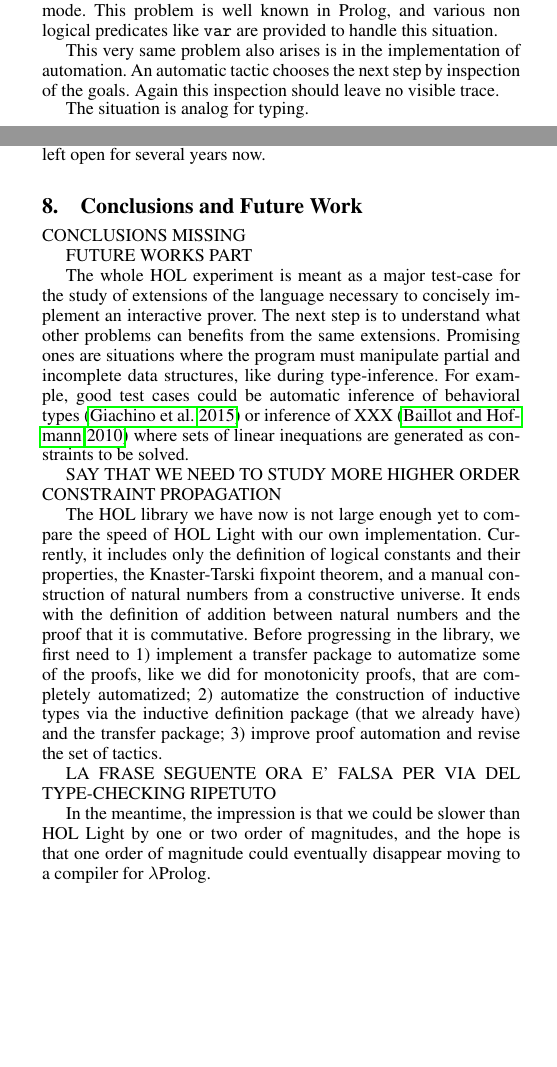
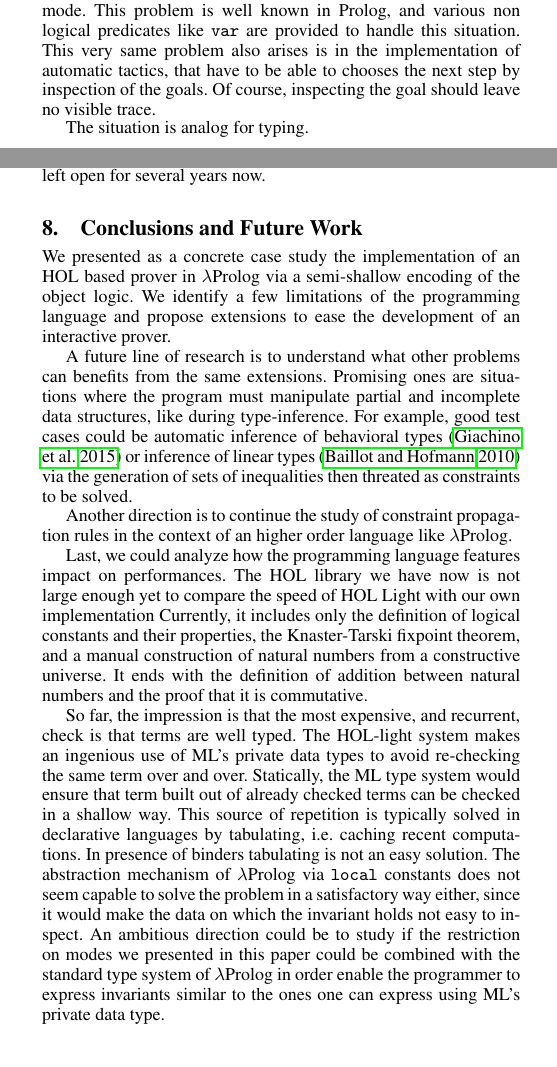
Before and after one commit to LPCIC/matita, a LaTeX paper (LFMTP16/holsuperlight.tex): two parts of the columns of pages 5 and 9 of 10, joined at a grey line, cut so that both start at the same text, the shorter picture padded with empty space. Compiled offline with pdfLaTeX; a missing font is replaced by an installed copy or a similar font.

Commit message:
typos + some conclusions

```diff
--- a/LFMTP16/holsuperlight.tex
+++ b/LFMTP16/holsuperlight.tex
@@ -346,11 +346,9 @@ over \verb+X+ and \verb+Y+ would instantiate them indefinitely: the program
 would enter generative mode.  This problem is well known in Prolog, and
 various non logical predicates like \verb+var+ are provided to handle
 this situation.
-
-This very same problem also arises is in the
-implementation of automation. An automatic tactic chooses the next step
-by inspection of the goals.  Again this inspection should leave no visible
-trace.
+This very same problem also arises is in the implementation of automatic
+tactics, that have to be able to chooses the next step by inspection of the
+goals.  Of course, inspecting the goal should leave no visible trace.
 
 The situation is analog for typing.
 {\small
@@ -791,19 +785,68 @@ are automatically inserted to capture all metavariables that are left uninstanti
 
 \section{Conclusions and Future Work}
 
-CONCLUSIONS MISSING
+We presented as a concrete case study the implementation of an HOL based prover
+in $\lambda$Prolog via a semi-shallow encoding of the object logic.  We
+identify a few limitations of the programming language and propose extensions
+to ease the development of an interactive prover.
 
-FUTURE WORKS PART
+A future line of research is to understand what other problems can benefits
+from the same extensions. Promising ones are situations where the program must
+manipulate partial and incomplete data structures, like during type-inference.
+For example, good test cases could be automatic inference of behavioral
+types~\cite{cosimo1} or inference of linear types~\cite{baillot1} via the
+generation of sets of inequalities then threated as constraints to be solved.
 
-The whole HOL experiment is meant as a major test-case for the study of extensions of the language necessary to concisely implement an interactive prover. The next step is to understand what other problems can benefits from the same extensions. Promising ones are situations where the program must manipulate partial and incomplete data structures, like during type-inference. For example, good test cases could be automatic inference of behavioral types~\cite{cosimo1} or inference of XXX~\cite{baillot1} where sets of linear inequations are generated as constraints to be solved.
+Another direction is to continue the study of constraint propagation rules
+in the context of an higher order language like $\lambda$Prolog.
 
-SAY THAT WE NEED TO STUDY MORE HIGHER ORDER CONSTRAINT PROPAGATION
+Last, we could analyze how the programming language features impact on
+performances. The HOL library we have now is not large enough yet to compare
+the speed of HOL Light with our own implementation Currently, it includes only
+the definition of logical constants and their properties, the Knaster-Tarski
+fixpoint theorem, and a manual construction of natural numbers from a
+constructive universe. It ends with the definition of addition between natural
+numbers and the proof that it is commutative.
 
-The HOL library we have now is not large enough yet to compare the speed of HOL Light with our own implementation. Currently, it includes only the definition of logical constants and their properties, the Knaster-Tarski fixpoint theorem, and a manual construction of natural numbers from a constructive universe. It ends with the definition of addition between natural numbers and the proof that it is commutative. Before progressing in the library, we first need to 1) implement a transfer package to automatize some of the proofs, like we did for monotonicity proofs, that are completely automatized; 2) automatize the construction of inductive types via the inductive definition package (that we already have) and the transfer package; 3) improve proof automation and revise the set of tactics.
+So far, the impression is that the most expensive, and recurrent, check is that
+terms are well typed.  The HOL-light system makes an ingenious use of ML's
+private data types to avoid re-checking the same term over and over.
+Statically, the ML type system would ensure that term built out of already
+checked terms can be checked in a shallow way.  This source of repetition is
+typically solved in declarative languages by tabulating, i.e. caching recent
+computations.  In presence of binders tabulating is not an easy solution.  The
+abstraction mechanism of $\lambda$Prolog via \verb+local+ constants does not
+seem capable to solve the problem in a satisfactory way either, since it would
+make the data on which the invariant holds not easy to inspect.  An ambitious
+direction could be to study if the restriction on modes we presented in this
+paper could be combined with the standard type system of $\lambda$Prolog in
+order enable the programmer to express invariants similar to the ones one can
+express using ML's private data type.
 
-LA FRASE SEGUENTE ORA E' FALSA PER VIA DEL TYPE-CHECKING RIPETUTO
 
-In the meantime, the impression is that we could be slower than HOL Light by one or two order of magnitudes, and the hope is that one order of magnitude could eventually disappear moving to a compiler for $\lambda$Prolog.
+%
+% An alternative option
+% could be to try to provide
+% compiler would
+%
+% term
+%
+%
+% So far the impression is that
+
+
+% Before progressing in the library, we first need to 1)
+% implement a transfer package to automatize some of the proofs, like we did for
+% monotonicity proofs, that are completely automatized; 2) automatize the
+% construction of inductive types via the inductive definition package (that we
+% already have) and the transfer package; 3) improve proof automation and revise
+% the set of tactics.
+
+% LA FRASE SEGUENTE ORA E' FALSA PER VIA DEL TYPE-CHECKING RIPETUTO
+%
+% In the meantime, the impression is that we could be slower than HOL Light by
+% one or two order of magnitudes, and the hope is that one order of magnitude
+% could eventually disappear moving to a compiler for $\lambda$Prolog.
 
 
 %\appendix
```
Also changed, not shown: LFMTP16/holsuperlight.tex (52 more changed lines).
